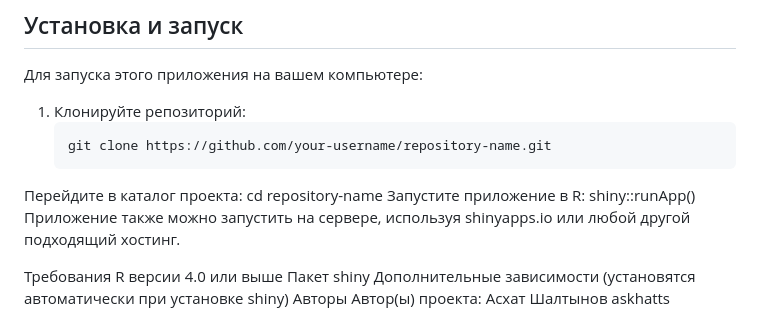
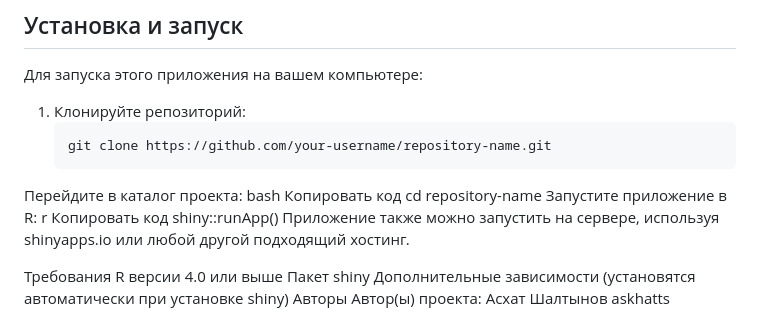
Before and after one commit to askhatts/ineqapp, a Markdown page: README.md, the part around the change. GitHub-like rendering.

````diff
--- a/README.md
+++ b/README.md
@@ -44,8 +44,12 @@
    ```bash
    git clone https://github.com/your-username/repository-name.git
 Перейдите в каталог проекта:
+bash
+Копировать код
 cd repository-name
 Запустите приложение в R:
+r
+Копировать код
 shiny::runApp()
 Приложение также можно запустить на сервере, используя shinyapps.io или любой другой подходящий хостинг.
 
````
